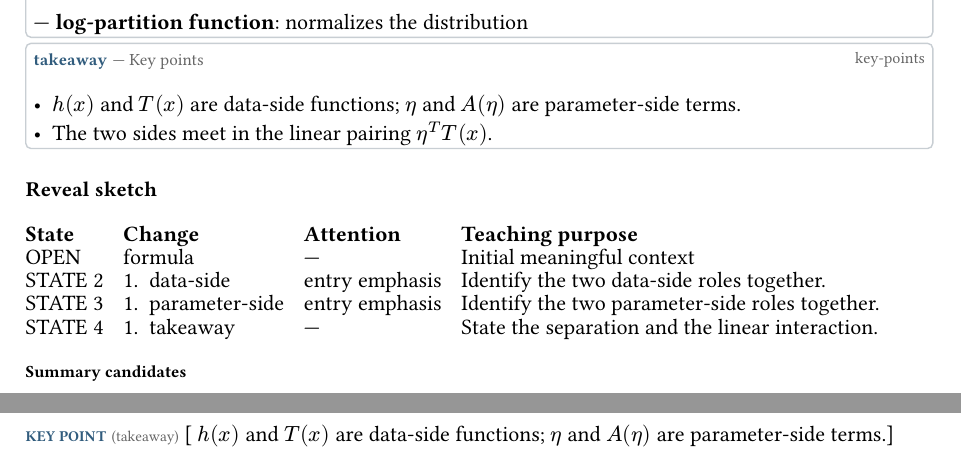
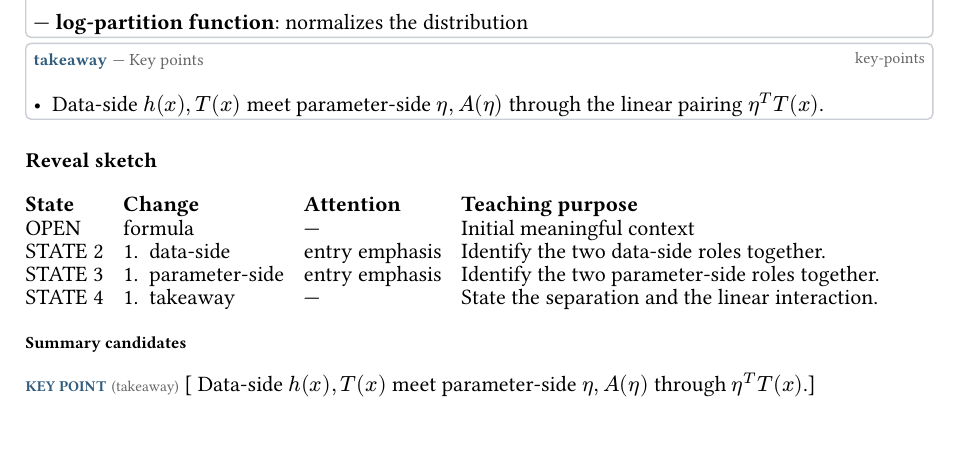
Before and after one commit to opherdonchin/ProbabilisticMachineLearning, a Typst document (Lectures/L02_Exponential_Families/slide_design.typ): two parts of pages 3 and 4 of 7 before the commit and part of page 3 of 6 after it, the two joined at a grey line, cut so that both start at the same text. Compiled offline with Typst 0.15.

Commit message:
Compact Section 1 role takeaway

```diff
--- a/Lectures/L02_Exponential_Families/slide_design.typ
+++ b/Lectures/L02_Exponential_Families/slide_design.typ
@@ -158,8 +158,7 @@
   ),
   key-points: (
     key-points(label: "takeaway")[
-      - $h(x)$ and $T(x)$ are data-side functions; $eta$ and $A(eta)$ are parameter-side terms.
-      - The two sides meet in the linear pairing $eta^T T(x)$.
+      - Data-side $h(x), T(x)$ meet parameter-side $eta, A(eta)$ through the linear pairing $eta^T T(x)$.
     ],
   ),
   reveal: reveal-cumulative(
```
Also changed, not shown: Lectures/L02_Exponential_Families/slide_design.typ (2 more changed lines).
